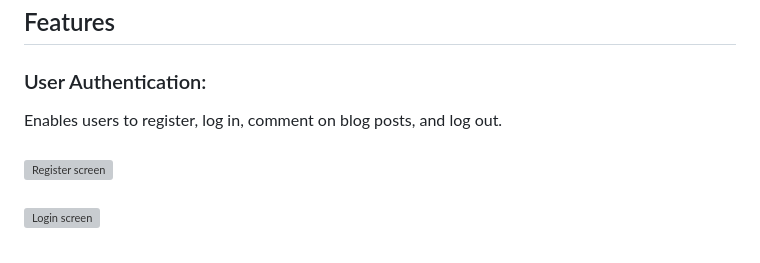
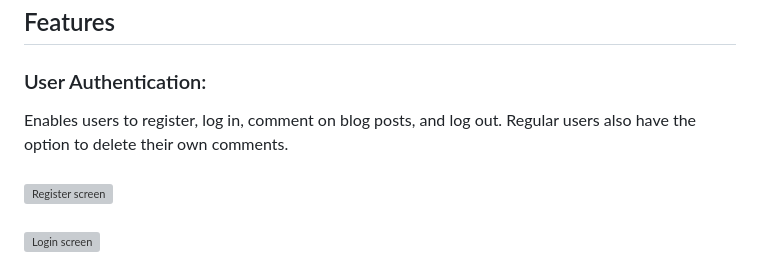
Before and after one commit to tsooli97/Flask-Blog-Site, a Markdown page: README.md, the part around the change. Drawn GitHub-style; grey boxes are pictures that could not be loaded.

```diff
--- a/README.md
+++ b/README.md
@@ -6,7 +6,7 @@
 
 ## Features
 ### User Authentication:
-Enables users to register, log in, comment on blog posts, and log out. <br><br>
+Enables users to register, log in, comment on blog posts, and log out. Regular users also have the option to delete their own comments.<br><br>
 <img src="https://i.imgur.com/SR7SvKy.png" alt="Register screen"> <br><br>
 <img src="https://i.imgur.com/8WK5MKD.png" alt="Login screen"> <br><br>
 <img src="https://i.imgur.com/55hxdOY.png" alt="Comment screen"> <br><br>
```
